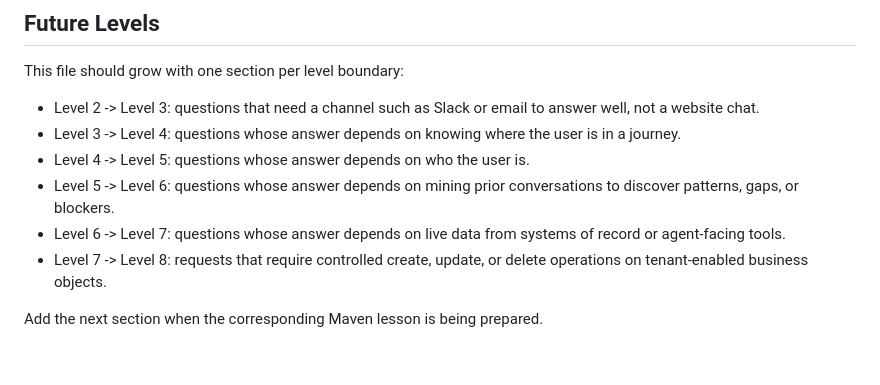
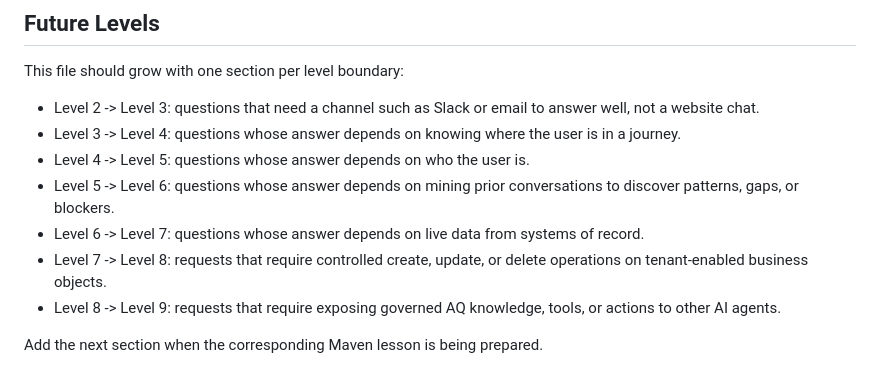
Before and after one commit to solvercollaborative/aq-examples, a Markdown page: docs/aq_maturity_test_suite.md, the part around the change. Rendered like a GitHub page.

Commit message:
Add Level 9 agent-ready maturity boundary
Made-with: Cursor

```diff
--- a/docs/aq_maturity_test_suite.md
+++ b/docs/aq_maturity_test_suite.md
@@ -107,7 +107,8 @@ This file should grow with one section per level boundary:
 - Level 3 -> Level 4: questions whose answer depends on knowing where the user is in a journey.
 - Level 4 -> Level 5: questions whose answer depends on who the user is.
 - Level 5 -> Level 6: questions whose answer depends on mining prior conversations to discover patterns, gaps, or blockers.
-- Level 6 -> Level 7: questions whose answer depends on live data from systems of record or agent-facing tools.
+- Level 6 -> Level 7: questions whose answer depends on live data from systems of record.
 - Level 7 -> Level 8: requests that require controlled create, update, or delete operations on tenant-enabled business objects.
+- Level 8 -> Level 9: requests that require exposing governed AQ knowledge, tools, or actions to other AI agents.
 
 Add the next section when the corresponding Maven lesson is being prepared.
```
